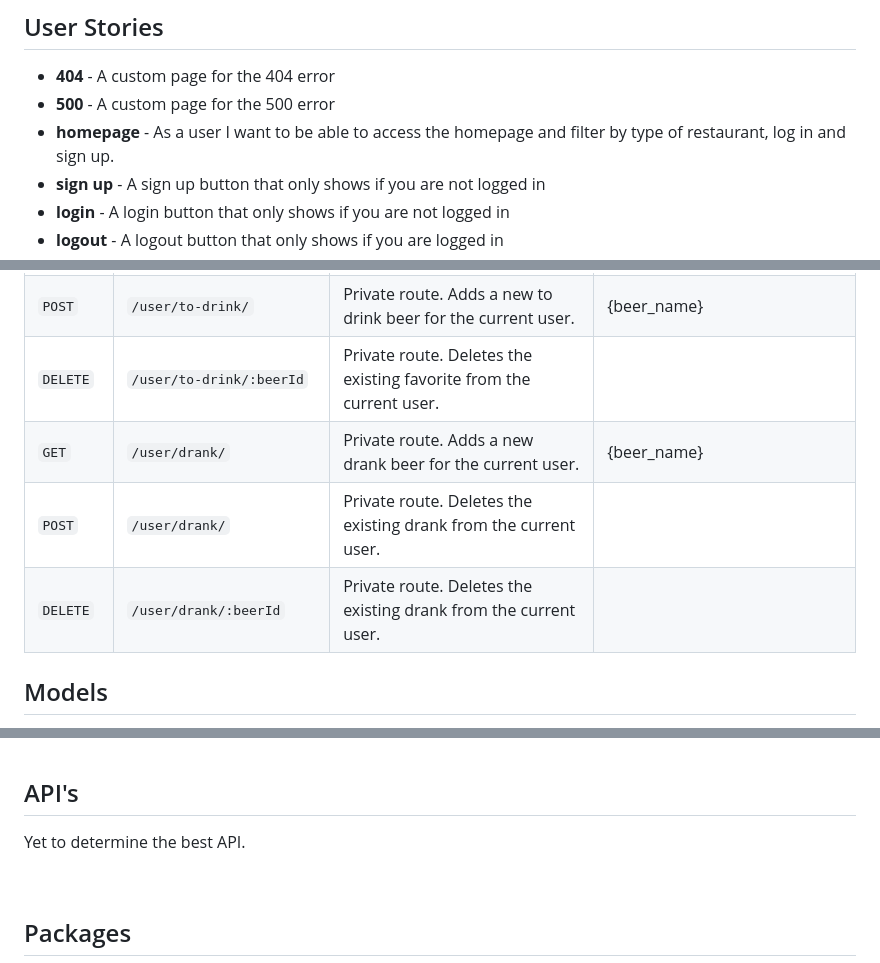
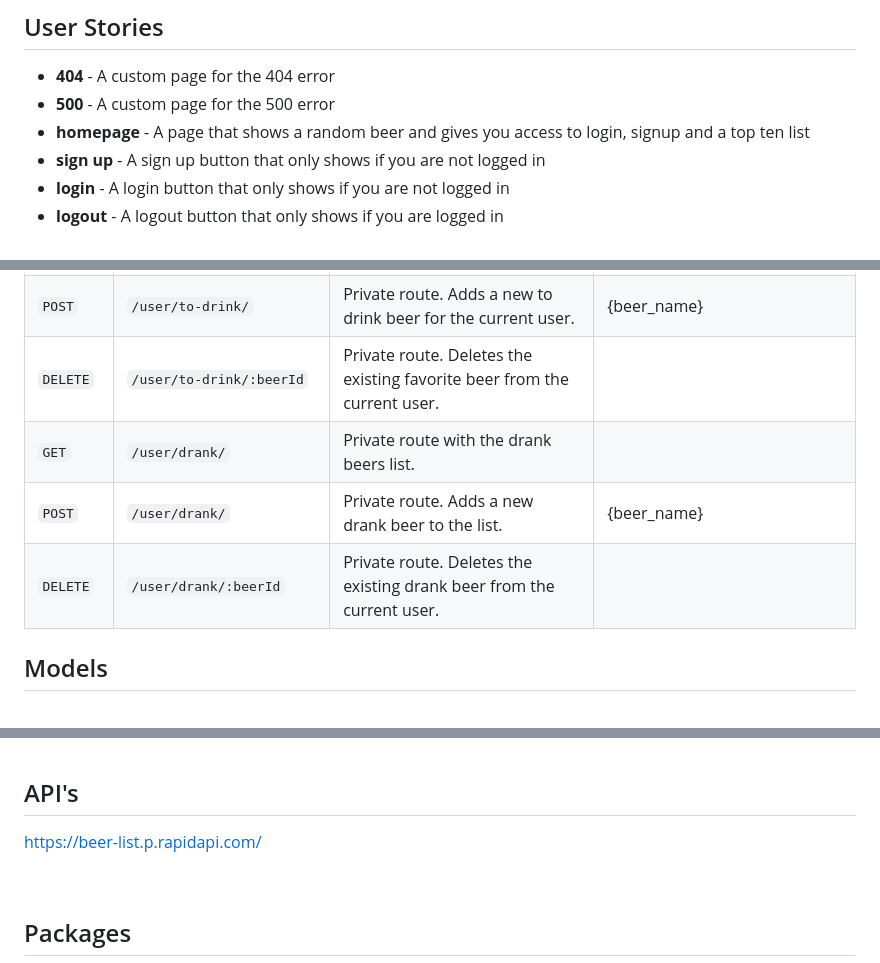
Before and after one commit to JRaposo22/Project-Two-BeerApp, a Markdown page: read.md, 3 parts joined by grey strips. Rendered like a GitHub page.

```diff
--- a/read.md
+++ b/read.md
@@ -16,7 +16,7 @@ An app that let's you look for beers , add it to your favorites list, to drink l
 
 - **404** - A custom page for the 404 error
 - **500** - A custom page for the 500 error
-- **homepage** - As a user I want to be able to access the homepage and filter by type of restaurant, log in and sign up.
+- **homepage** - A page that shows a random beer and gives you access to login, signup and a top ten list
 - **sign up** - A sign up button that only shows if you are not logged in
 - **login** - A login button that only shows if you are not logged in
 - **logout** - A logout button that only shows if you are logged in
@@ -51,10 +51,10 @@ An app that let's you look for beers , add it to your favorites list, to drink l
 | `DELETE`   | `/user/favorites/:beerId` | Private route. Deletes the existing favorite from the current user. |                                                          |
 | `GET`     | `/user/to-drink/`              |Private route. Render the `to drink` view.                                 |
 | `POST`   | `/user/to-drink/` | Private route. Adds a new to drink beer for the current user. |  {beer_name}                                                        |                                                         |
-| `DELETE`   | `/user/to-drink/:beerId` | Private route. Deletes the existing favorite from the current user. |                                                          |                                        |
-| `GET`   | `/user/drank/` | Private route. Adds a new drank beer for the current user. |  {beer_name}                                                        |                                                         |
-| `POST`   | `/user/drank/` | Private route. Deletes the existing drank from the current user. |   |                                                         |
-| `DELETE`   | `/user/drank/:beerId` | Private route. Deletes the existing drank from the current user. |
+| `DELETE`   | `/user/to-drink/:beerId` | Private route. Deletes the existing favorite beer from the current user. |                                                          |                                        |
+| `GET`   | `/user/drank/` | Private route with the drank beers list. |                                                          |                                                         |
+| `POST`   | `/user/drank/` | Private route. Adds a new drank beer to the list.| {beer_name}  |                                                         |
+| `DELETE`   | `/user/drank/:beerId` | Private route. Deletes the existing drank beer from the current user. |
 
 
 
@@ -92,7 +92,7 @@ Favorites model
 <br>
 
 ## API's
-Yet to determine the best API.
+https://beer-list.p.rapidapi.com/
 
 <br>
 
```
Also changed, not shown: other parts of read.md (+4 -4 lines).
